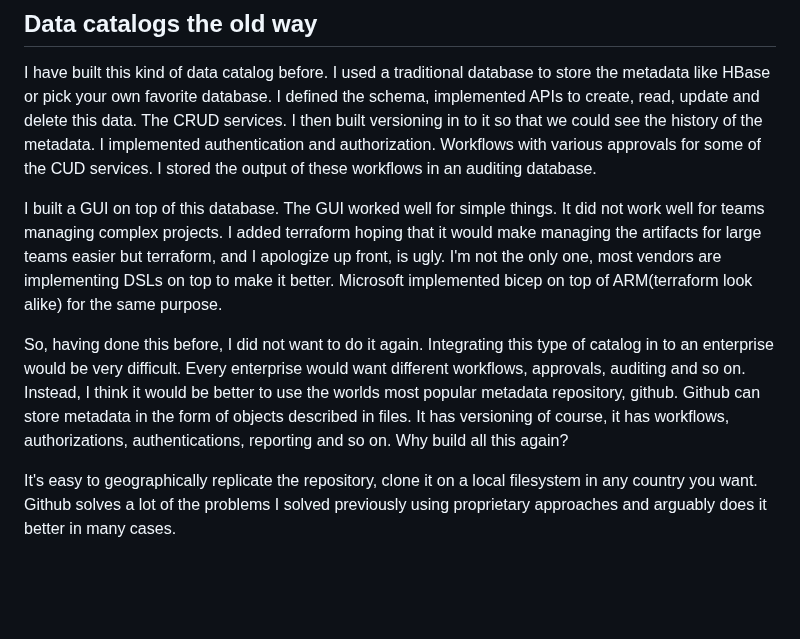
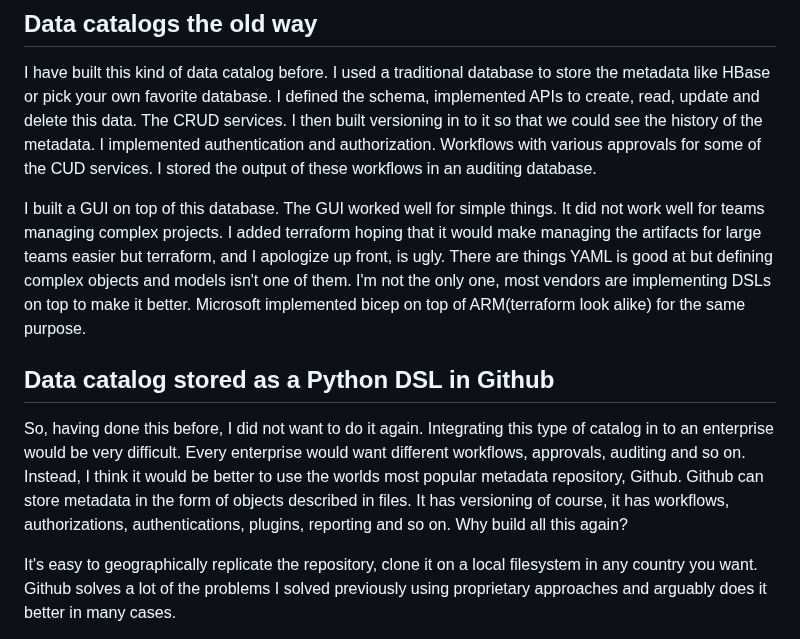
Before and after one commit to billynewport/datasurface, a Markdown page: docs/HowGitHubIsUsed.md, the part around one of its changes. Rendered like a GitHub page; blank space fills up the shorter version.

```diff
--- a/docs/HowGitHubIsUsed.md
+++ b/docs/HowGitHubIsUsed.md
@@ -4,9 +4,11 @@
 
 I have built this kind of data catalog before. I used a traditional database to store the metadata like HBase or pick your own favorite database. I defined the schema, implemented APIs to create, read, update and delete this data. The CRUD services. I then built versioning in to it so that we could see the history of the metadata. I implemented authentication and authorization. Workflows with various approvals for some of the CUD services. I stored the output of these workflows in an auditing database.
 
-I built a GUI on top of this database. The GUI worked well for simple things. It did not work well for teams managing complex projects. I added terraform hoping that it would make managing the artifacts for large teams easier but terraform, and I apologize up front, is ugly. I'm not the only one, most vendors are implementing DSLs on top to make it better. Microsoft implemented bicep on top of ARM(terraform look alike) for the same purpose.
+I built a GUI on top of this database. The GUI worked well for simple things. It did not work well for teams managing complex projects. I added terraform hoping that it would make managing the artifacts for large teams easier but terraform, and I apologize up front, is ugly. There are things YAML is good at but defining complex objects and models isn't one of them. I'm not the only one, most vendors are implementing DSLs on top to make it better. Microsoft implemented bicep on top of ARM(terraform look alike) for the same purpose.
 
-So, having done this before, I did not want to do it again. Integrating this type of catalog in to an enterprise would be very difficult. Every enterprise would want different workflows, approvals, auditing and so on. Instead, I think it would be better to use the worlds most popular metadata repository, github. Github can store metadata in the form of objects described in files. It has versioning of course, it has workflows, authorizations, authentications, reporting and so on. Why build all this again?
+## Data catalog stored as a Python DSL in Github
+
+So, having done this before, I did not want to do it again. Integrating this type of catalog in to an enterprise would be very difficult. Every enterprise would want different workflows, approvals, auditing and so on. Instead, I think it would be better to use the worlds most popular metadata repository, Github. Github can store metadata in the form of objects described in files. It has versioning of course, it has workflows, authorizations, authentications, plugins, reporting and so on. Why build all this again?
 
 It's easy to geographically replicate the repository, clone it on a local filesystem in any country you want. Github solves a lot of the problems I solved previously using proprietary approaches and arguably does it better in many cases.
 
```
Also changed, not shown: other parts of docs/HowGitHubIsUsed.md (+53 -1 lines).
